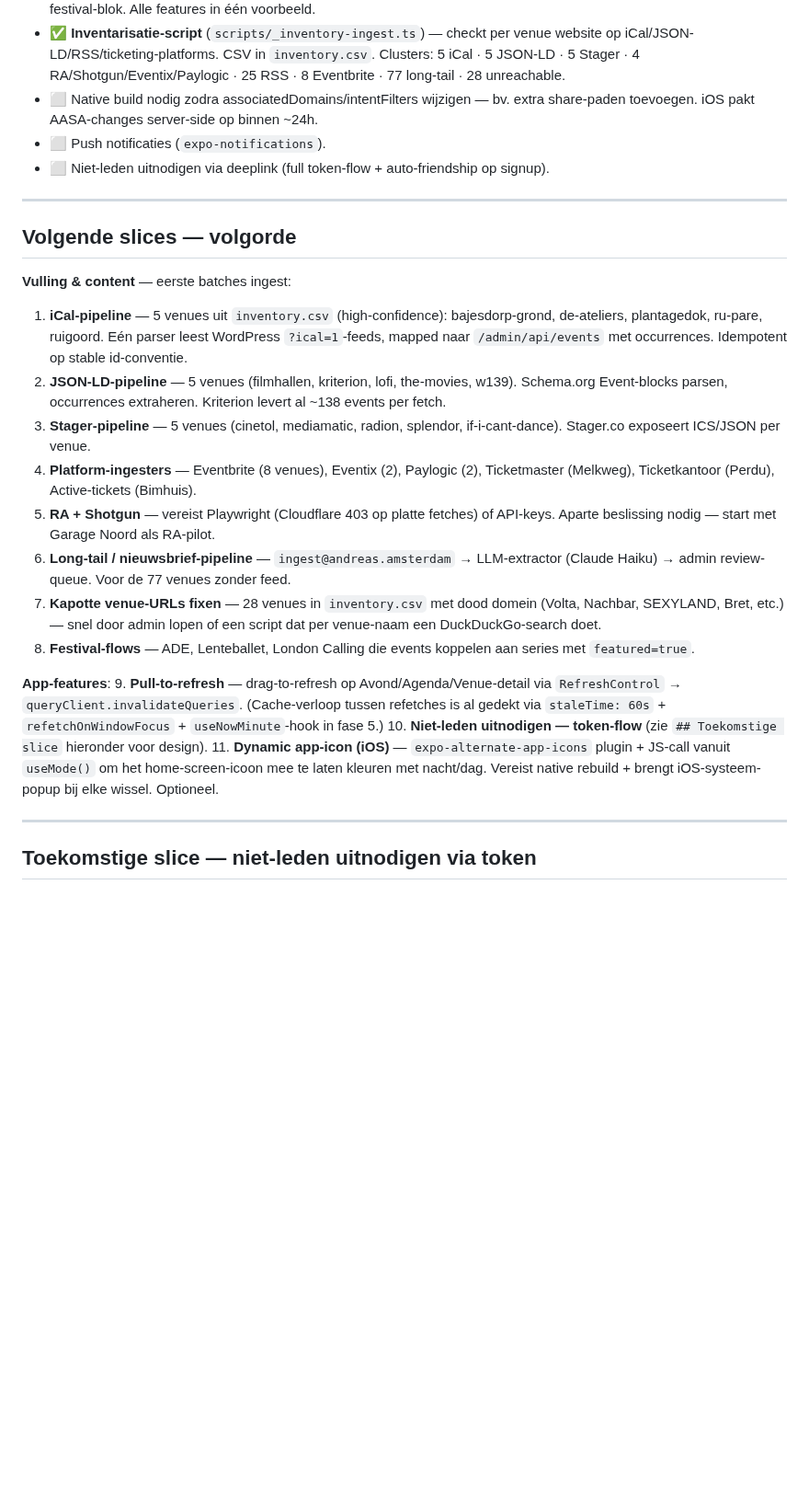
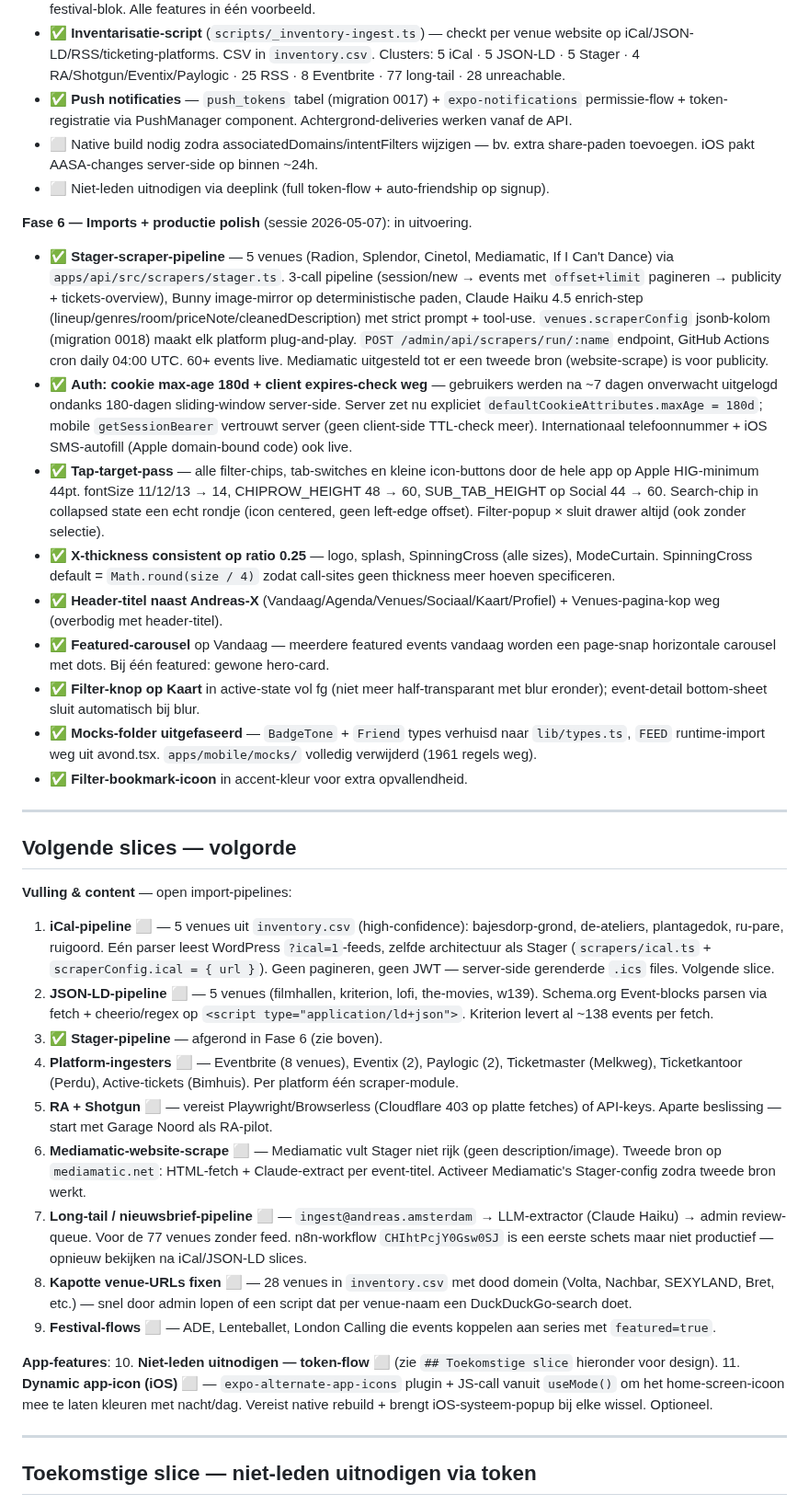
Before and after one commit to diederikvh/andreas, a Markdown page: TODO.md, the part around one of its changes. Shown at 92% size. GitHub-like rendering; blank space fills up the shorter version.

Commit message:
docs(todo): fase 6 productie-polish + stager live; iCal als volgende slice

```diff
--- a/TODO.md
+++ b/TODO.md
@@ -56,28 +56,39 @@ Laatste sync: 2026-05-05 · branch `main`.
 - ✅ **Series.featured flag** — alleen featured-series in de Venues-tab top-strook (festivals); mini-series rond een opening (zoals tentoonstelling+opening combo) blijven default off maar tonen nog wel als label-pill bij events. Migration 0015 + admin-toggle.
 - ✅ **Showcase-seed** (`scripts/_seed-showcase.ts`) — film met 7 sessies, theater-residency met sold-out, museum-tentoonstelling 90 dagen, opening met DJ-set, wekelijks feest met wisselende lineup, sold-out concert, drie-daags festival-blok. Alle features in één voorbeeld.
 - ✅ **Inventarisatie-script** (`scripts/_inventory-ingest.ts`) — checkt per venue website op iCal/JSON-LD/RSS/ticketing-platforms. CSV in `inventory.csv`. Clusters: 5 iCal · 5 JSON-LD · 5 Stager · 4 RA/Shotgun/Eventix/Paylogic · 25 RSS · 8 Eventbrite · 77 long-tail · 28 unreachable.
+- ✅ **Push notificaties** — `push_tokens` tabel (migration 0017) + `expo-notifications` permissie-flow + token-registratie via PushManager component. Achtergrond-deliveries werken vanaf de API.
 - ⬜ Native build nodig zodra associatedDomains/intentFilters wijzigen — bv. extra share-paden toevoegen. iOS pakt AASA-changes server-side op binnen ~24h.
-- ⬜ Push notificaties (`expo-notifications`).
 - ⬜ Niet-leden uitnodigen via deeplink (full token-flow + auto-friendship op signup).
+
+**Fase 6 — Imports + productie polish** (sessie 2026-05-07): in uitvoering.
+- ✅ **Stager-scraper-pipeline** — 5 venues (Radion, Splendor, Cinetol, Mediamatic, If I Can't Dance) via `apps/api/src/scrapers/stager.ts`. 3-call pipeline (session/new → events met `offset+limit` pagineren → publicity + tickets-overview), Bunny image-mirror op deterministische paden, Claude Haiku 4.5 enrich-step (lineup/genres/room/priceNote/cleanedDescription) met strict prompt + tool-use. `venues.scraperConfig` jsonb-kolom (migration 0018) maakt elk platform plug-and-play. `POST /admin/api/scrapers/run/:name` endpoint, GitHub Actions cron daily 04:00 UTC. 60+ events live. Mediamatic uitgesteld tot er een tweede bron (website-scrape) is voor publicity.
+- ✅ **Auth: cookie max-age 180d + client expires-check weg** — gebruikers werden na ~7 dagen onverwacht uitgelogd ondanks 180-dagen sliding-window server-side. Server zet nu expliciet `defaultCookieAttributes.maxAge = 180d`; mobile `getSessionBearer` vertrouwt server (geen client-side TTL-check meer). Internationaal telefoonnummer + iOS SMS-autofill (Apple domain-bound code) ook live.
+- ✅ **Tap-target-pass** — alle filter-chips, tab-switches en kleine icon-buttons door de hele app op Apple HIG-minimum 44pt. fontSize 11/12/13 → 14, CHIPROW_HEIGHT 48 → 60, SUB_TAB_HEIGHT op Social 44 → 60. Search-chip in collapsed state een echt rondje (icon centered, geen left-edge offset). Filter-popup × sluit drawer altijd (ook zonder selectie).
+- ✅ **X-thickness consistent op ratio 0.25** — logo, splash, SpinningCross (alle sizes), ModeCurtain. SpinningCross default = `Math.round(size / 4)` zodat call-sites geen thickness meer hoeven specificeren.
+- ✅ **Header-titel naast Andreas-X** (Vandaag/Agenda/Venues/Sociaal/Kaart/Profiel) + Venues-pagina-kop weg (overbodig met header-titel).
+- ✅ **Featured-carousel** op Vandaag — meerdere featured events vandaag worden een page-snap horizontale carousel met dots. Bij één featured: gewone hero-card.
+- ✅ **Filter-knop op Kaart** in active-state vol fg (niet meer half-transparant met blur eronder); event-detail bottom-sheet sluit automatisch bij blur.
+- ✅ **Mocks-folder uitgefaseerd** — `BadgeTone` + `Friend` types verhuisd naar `lib/types.ts`, `FEED` runtime-import weg uit avond.tsx. `apps/mobile/mocks/` volledig verwijderd (1961 regels weg).
+- ✅ **Filter-bookmark-icoon** in accent-kleur voor extra opvallendheid.
 
 ---
 
 ## Volgende slices — volgorde
 
-**Vulling & content** — eerste batches ingest:
-1. **iCal-pipeline** — 5 venues uit `inventory.csv` (high-confidence): bajesdorp-grond, de-ateliers, plantagedok, ru-pare, ruigoord. Eén parser leest WordPress `?ical=1`-feeds, mapped naar `/admin/api/events` met occurrences. Idempotent op stable id-conventie.
-2. **JSON-LD-pipeline** — 5 venues (filmhallen, kriterion, lofi, the-movies, w139). Schema.org Event-blocks parsen, occurrences extraheren. Kriterion levert al ~138 events per fetch.
-3. **Stager-pipeline** — 5 venues (cinetol, mediamatic, radion, splendor, if-i-cant-dance). Stager.co exposeert ICS/JSON per venue.
-4. **Platform-ingesters** — Eventbrite (8 venues), Eventix (2), Paylogic (2), Ticketmaster (Melkweg), Ticketkantoor (Perdu), Active-tickets (Bimhuis).
-5. **RA + Shotgun** — vereist Playwright (Cloudflare 403 op platte fetches) of API-keys. Aparte beslissing nodig — start met Garage Noord als RA-pilot.
-6. **Long-tail / nieuwsbrief-pipeline** — `ingest@andreas.amsterdam` → LLM-extractor (Claude Haiku) → admin review-queue. Voor de 77 venues zonder feed.
-7. **Kapotte venue-URLs fixen** — 28 venues in `inventory.csv` met dood domein (Volta, Nachbar, SEXYLAND, Bret, etc.) — snel door admin lopen of een script dat per venue-naam een DuckDuckGo-search doet.
-8. **Festival-flows** — ADE, Lenteballet, London Calling die events koppelen aan series met `featured=true`.
+**Vulling & content** — open import-pipelines:
+1. **iCal-pipeline** ⬜ — 5 venues uit `inventory.csv` (high-confidence): bajesdorp-grond, de-ateliers, plantagedok, ru-pare, ruigoord. Eén parser leest WordPress `?ical=1`-feeds, zelfde architectuur als Stager (`scrapers/ical.ts` + `scraperConfig.ical = { url }`). Geen pagineren, geen JWT — server-side gerenderde `.ics` files. Volgende slice.
+2. **JSON-LD-pipeline** ⬜ — 5 venues (filmhallen, kriterion, lofi, the-movies, w139). Schema.org Event-blocks parsen via fetch + cheerio/regex op `<script type="application/ld+json">`. Kriterion levert al ~138 events per fetch.
+3. ✅ **Stager-pipeline** — afgerond in Fase 6 (zie boven).
+4. **Platform-ingesters** ⬜ — Eventbrite (8 venues), Eventix (2), Paylogic (2), Ticketmaster (Melkweg), Ticketkantoor (Perdu), Active-tickets (Bimhuis). Per platform één scraper-module.
+5. **RA + Shotgun** ⬜ — vereist Playwright/Browserless (Cloudflare 403 op platte fetches) of API-keys. Aparte beslissing — start met Garage Noord als RA-pilot.
+6. **Mediamatic-website-scrape** ⬜ — Mediamatic vult Stager niet rijk (geen description/image). Tweede bron op `mediamatic.net`: HTML-fetch + Claude-extract per event-titel. Activeer Mediamatic's Stager-config zodra tweede bron werkt.
+7. **Long-tail / nieuwsbrief-pipeline** ⬜ — `ingest@andreas.amsterdam` → LLM-extractor (Claude Haiku) → admin review-queue. Voor de 77 venues zonder feed. n8n-workflow `CHIhtPcjY0Gsw0SJ` is een eerste schets maar niet productief — opnieuw bekijken na iCal/JSON-LD slices.
+8. **Kapotte venue-URLs fixen** ⬜ — 28 venues in `inventory.csv` met dood domein (Volta, Nachbar, SEXYLAND, Bret, etc.) — snel door admin lopen of een script dat per venue-naam een DuckDuckGo-search doet.
+9. **Festival-flows** ⬜ — ADE, Lenteballet, London Calling die events koppelen aan series met `featured=true`.
 
 **App-features**:
-9. **Pull-to-refresh** — drag-to-refresh op Avond/Agenda/Venue-detail via `RefreshControl` → `queryClient.invalidateQueries`. (Cache-verloop tussen refetches is al gedekt via `staleTime: 60s` + `refetchOnWindowFocus` + `useNowMinute`-hook in fase 5.)
-10. **Niet-leden uitnodigen — token-flow** (zie `## Toekomstige slice` hieronder voor design).
-11. **Dynamic app-icon (iOS)** — `expo-alternate-app-icons` plugin + JS-call vanuit `useMode()` om het home-screen-icoon mee te laten kleuren met nacht/dag. Vereist native rebuild + brengt iOS-systeem-popup bij elke wissel. Optioneel.
+10. **Niet-leden uitnodigen — token-flow** ⬜ (zie `## Toekomstige slice` hieronder voor design).
+11. **Dynamic app-icon (iOS)** ⬜ — `expo-alternate-app-icons` plugin + JS-call vanuit `useMode()` om het home-screen-icoon mee te laten kleuren met nacht/dag. Vereist native rebuild + brengt iOS-systeem-popup bij elke wissel. Optioneel.
 
 ---
 
```
Also changed, not shown: other parts of TODO.md (+1 -2 lines).
